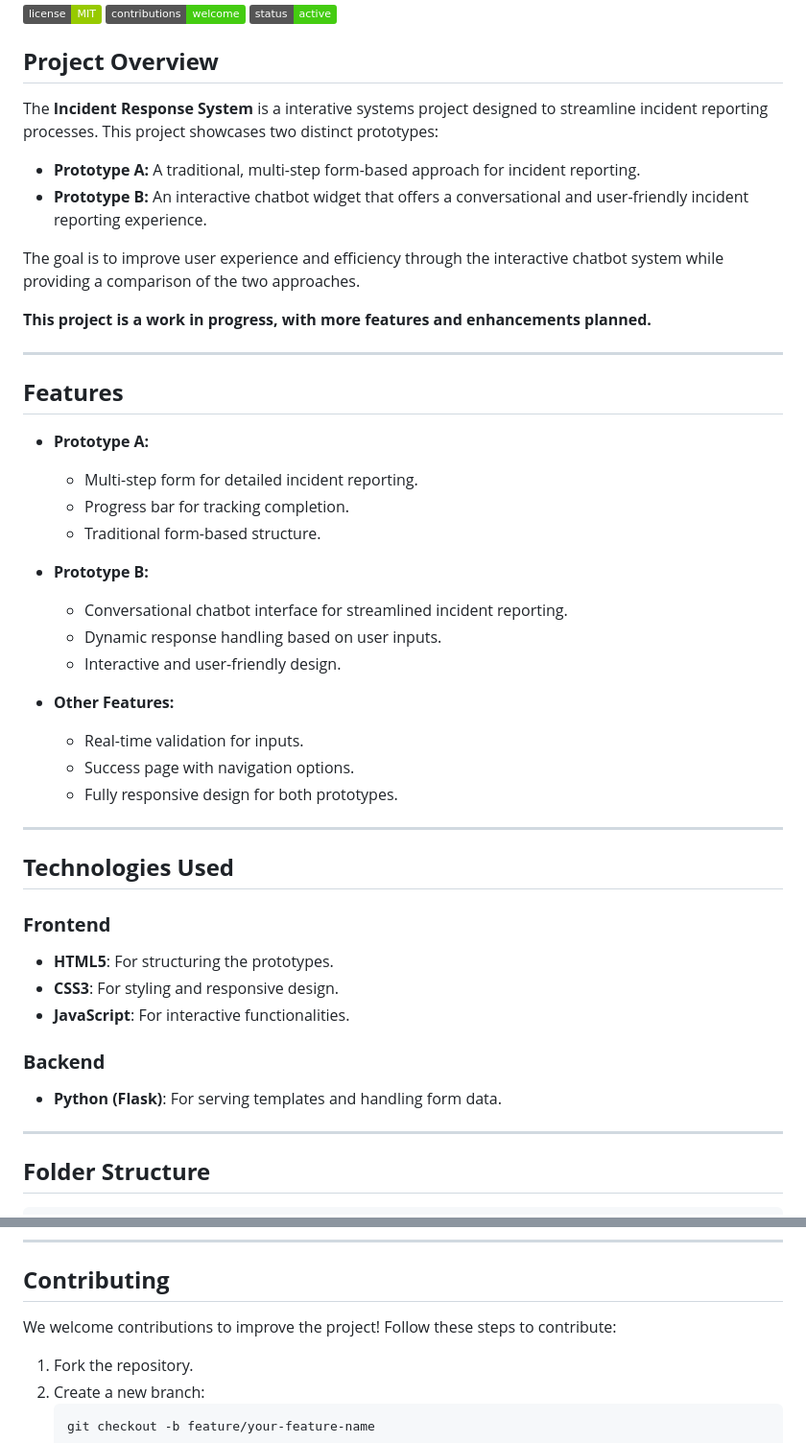
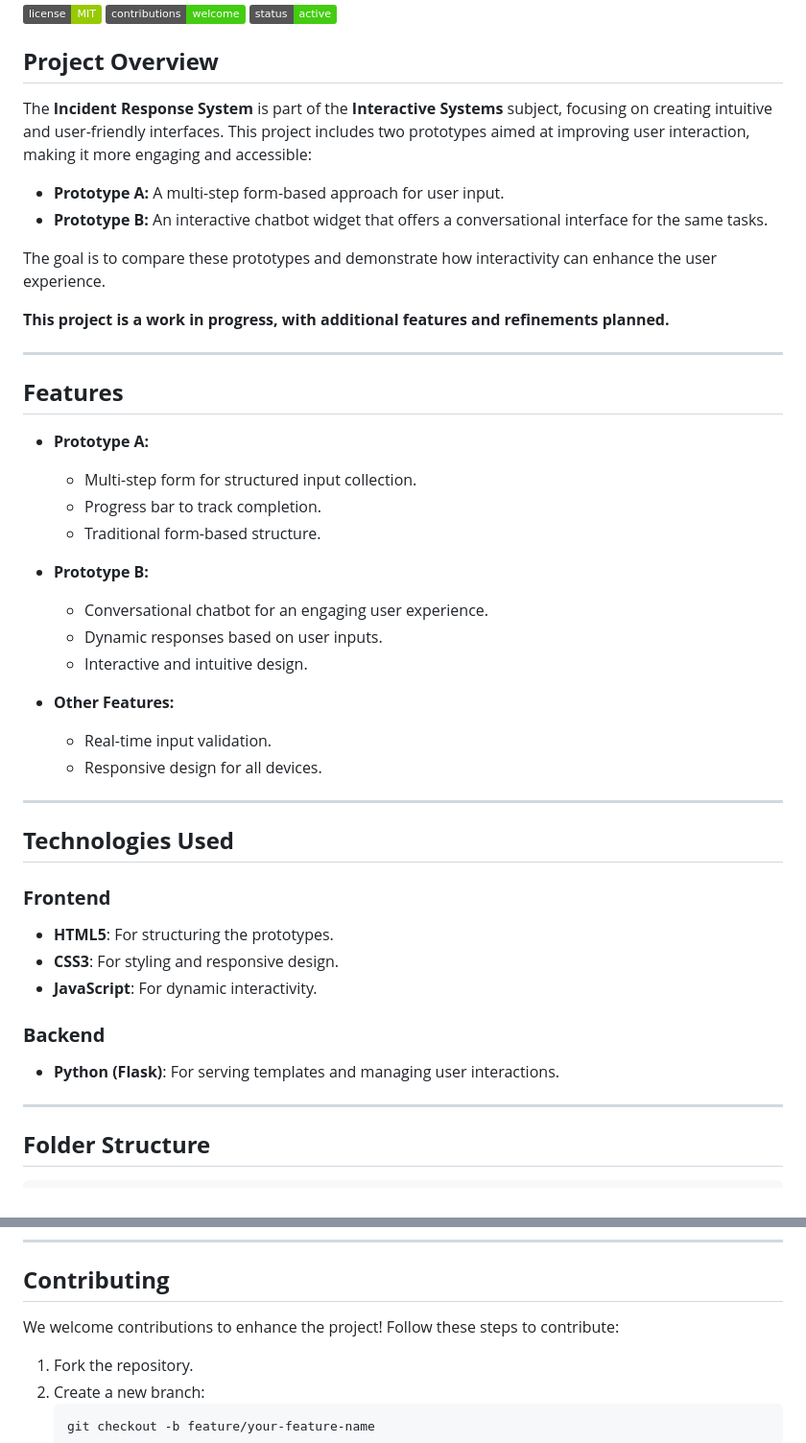
Before and after one commit to joyelpbiju/incident-response-system, a Markdown page: README.md, 2 parts joined by grey strips. Shown at 96% size. Rendered like a GitHub page; badges without logos.

````diff
--- a/README.md
+++ b/README.md
@@ -6,32 +6,31 @@ This project is being developed by [Joshua Porunnedath Biju](https://github.com/
 
 ## **Project Overview**
 
-The **Incident Response System** is a interative systems project designed to streamline incident reporting processes. This project showcases two distinct prototypes:
-- **Prototype A:** A traditional, multi-step form-based approach for incident reporting.
-- **Prototype B:** An interactive chatbot widget that offers a conversational and user-friendly incident reporting experience.
+The **Incident Response System** is part of the **Interactive Systems** subject, focusing on creating intuitive and user-friendly interfaces. This project includes two prototypes aimed at improving user interaction, making it more engaging and accessible:
+- **Prototype A:** A multi-step form-based approach for user input.
+- **Prototype B:** An interactive chatbot widget that offers a conversational interface for the same tasks.
 
-The goal is to improve user experience and efficiency through the interactive chatbot system while providing a comparison of the two approaches.
+The goal is to compare these prototypes and demonstrate how interactivity can enhance the user experience.
 
-**This project is a work in progress, with more features and enhancements planned.**
+**This project is a work in progress, with additional features and refinements planned.**
 
 ---
 
 ## **Features**
 
 - **Prototype A:**
-  - Multi-step form for detailed incident reporting.
-  - Progress bar for tracking completion.
+  - Multi-step form for structured input collection.
+  - Progress bar to track completion.
   - Traditional form-based structure.
 
 - **Prototype B:**
-  - Conversational chatbot interface for streamlined incident reporting.
-  - Dynamic response handling based on user inputs.
-  - Interactive and user-friendly design.
+  - Conversational chatbot for an engaging user experience.
+  - Dynamic responses based on user inputs.
+  - Interactive and intuitive design.
 
 - **Other Features:**
-  - Real-time validation for inputs.
-  - Success page with navigation options.
-  - Fully responsive design for both prototypes.
+  - Real-time input validation.
+  - Responsive design for all devices.
 
 ---
 
@@ -40,10 +39,10 @@ The goal is to improve user experience and efficiency through the interactive ch
 ### **Frontend**
 - **HTML5**: For structuring the prototypes.
 - **CSS3**: For styling and responsive design.
-- **JavaScript**: For interactive functionalities.
+- **JavaScript**: For dynamic interactivity.
 
 ### **Backend**
-- **Python (Flask)**: For serving templates and handling form data.
+- **Python (Flask)**: For serving templates and managing user interactions.
 
 ---
 
@@ -95,7 +94,7 @@ incident_response_system/
 
 ## **Contributing**
 
-We welcome contributions to improve the project! Follow these steps to contribute:
+We welcome contributions to enhance the project! Follow these steps to contribute:
 1. Fork the repository.
 2. Create a new branch:
    ```bash
````
